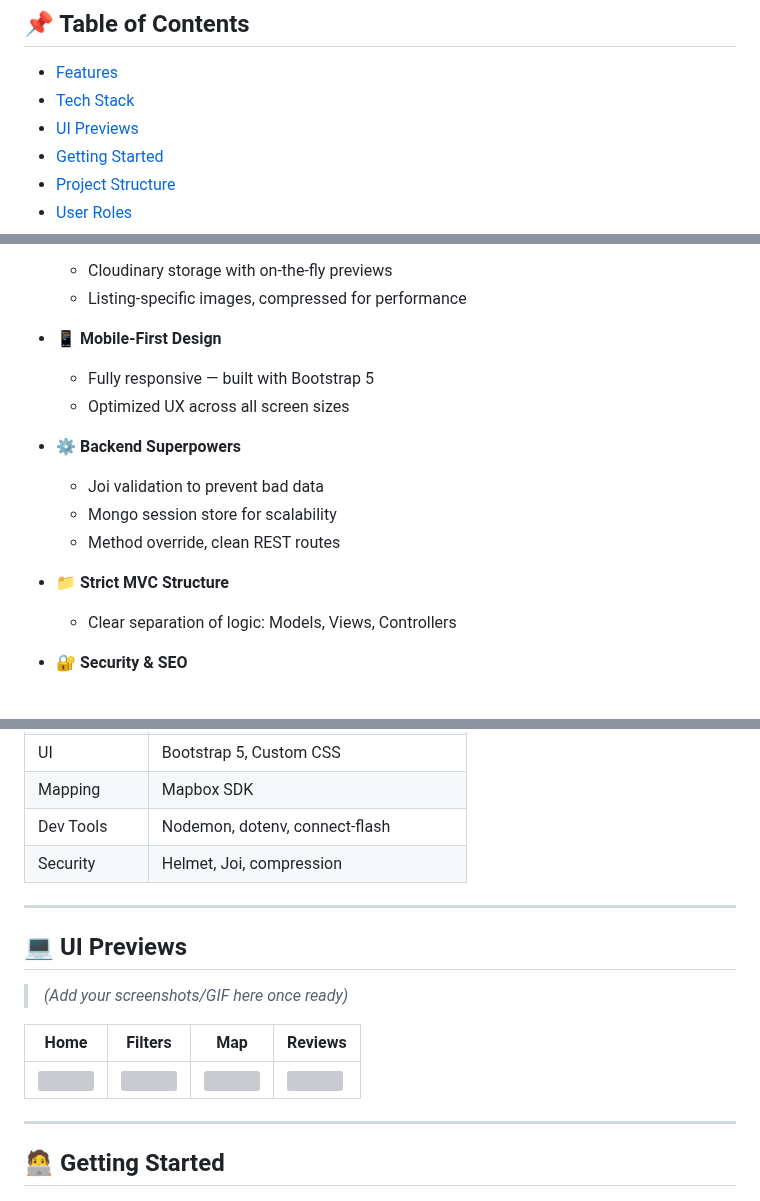
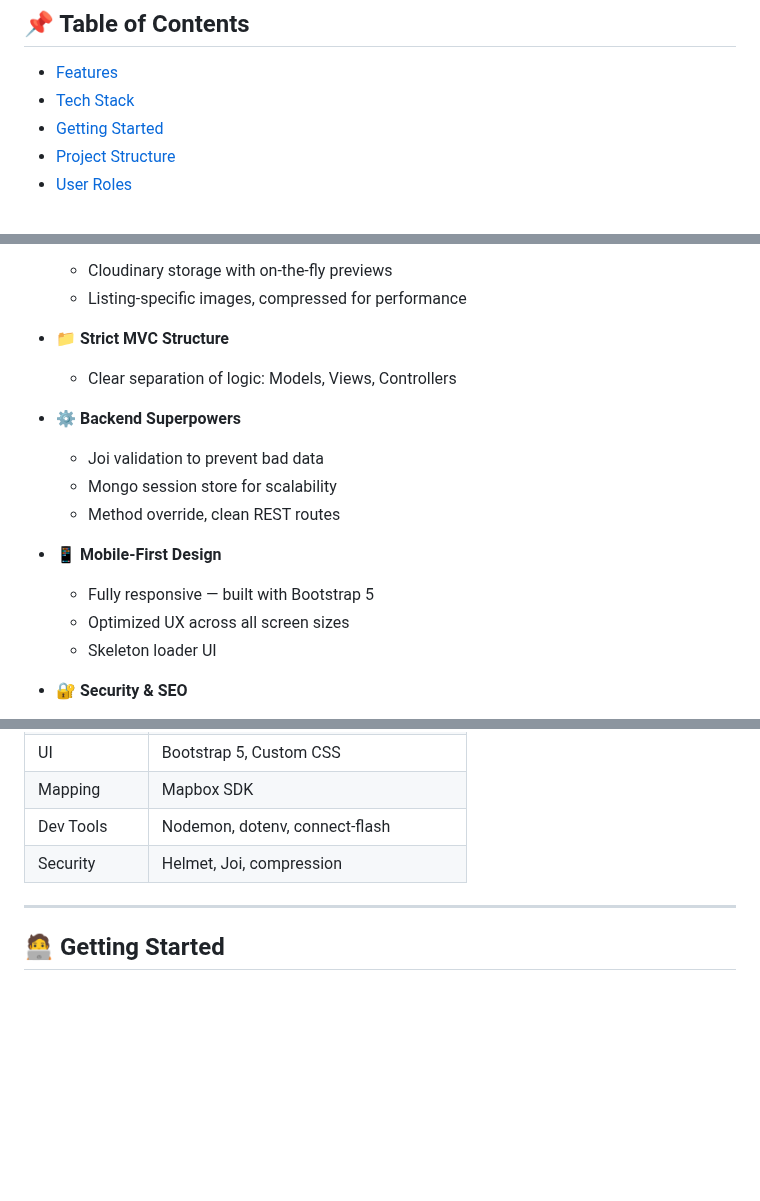
Before and after one commit to Tejaswarupsurya/Joya, a Markdown page: README.md, 3 parts joined by grey strips. Rendered like a GitHub page; blank space fills up the shorter version; grey boxes are pictures that could not be loaded.

```diff
--- a/README.md
+++ b/README.md
@@ -26,7 +26,6 @@
 
 - [Features](#-features)
 - [Tech Stack](#-tech-stack)
-- [UI Previews](#-ui-previews)
 - [Getting Started](#-getting-started)
 - [Project Structure](#-project-structure)
 - [User Roles](#-user-roles)
@@ -61,17 +60,18 @@
   - Cloudinary storage with on-the-fly previews
   - Listing-specific images, compressed for performance
 
-- 📱 **Mobile-First Design**
-  - Fully responsive — built with Bootstrap 5
-  - Optimized UX across all screen sizes
+- 📁 **Strict MVC Structure**
+  - Clear separation of logic: Models, Views, Controllers
 
 - ⚙️ **Backend Superpowers**
   - Joi validation to prevent bad data
   - Mongo session store for scalability
   - Method override, clean REST routes
 
-- 📁 **Strict MVC Structure**
-  - Clear separation of logic: Models, Views, Controllers
+- 📱 **Mobile-First Design**
+  - Fully responsive — built with Bootstrap 5
+  - Optimized UX across all screen sizes
+  - Skeleton loader UI
 
 - 🔐 **Security & SEO**
   - Helmet, compression, structured markup
@@ -91,16 +91,6 @@
 | Mapping      | Mapbox SDK |
 | Dev Tools    | Nodemon, dotenv, connect-flash |
 | Security     | Helmet, Joi, compression |
-
----
-
-## 💻 UI Previews
-
-> *(Add your screenshots/GIF here once ready)*
-
-| Home | Filters | Map | Reviews |
-|------|---------|------|---------|
-| ![](public/screenshots/home.png) | ![](public/screenshots/filters.png) | ![](public/screenshots/map.png) | ![](public/screenshots/review.png) |
 
 ---
 
```
